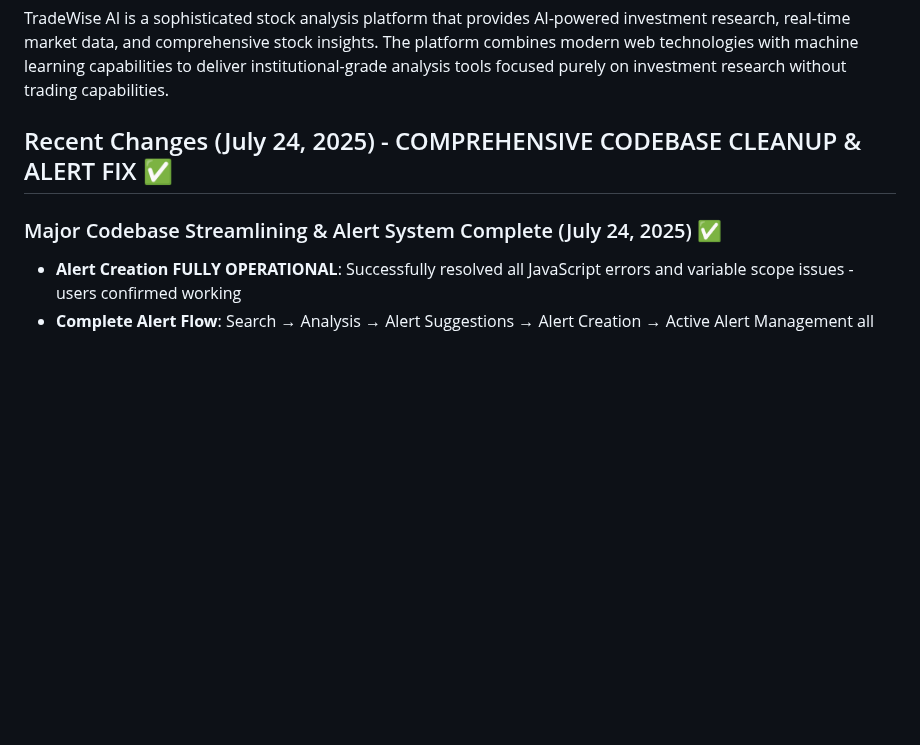
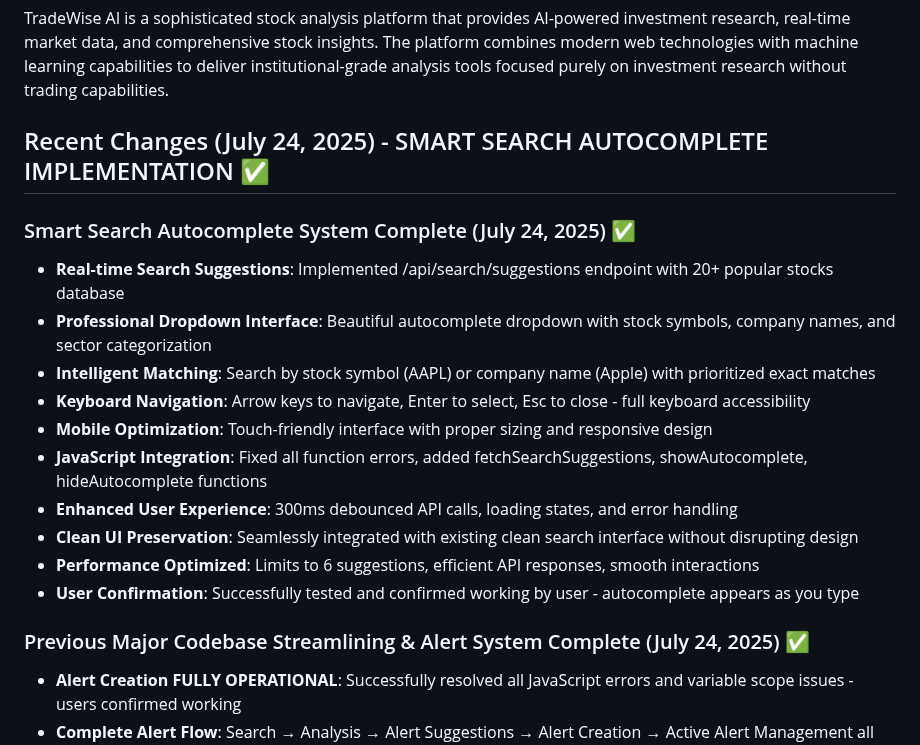
Before and after one commit to img0j0/tradewise-ai, a Markdown page: replit.md, the part around the change. Rendered like a GitHub page; blank space fills up the shorter version.

Commit message:
Add smart search autocomplete feature to help users find stocks faster
Implement real-time, intelligent stock search autocomplete with API endpoint /api/search/suggestions.

Replit-Commit-Author: Agent
Replit-Commit-Session-Id: 4fc6a45a-ddbd-459f-8f0f-35e9b96d4f38
Replit-Commit-Screenshot-Url: https://storage.googleapis.com/screenshot-production-us-central1/faac9d14-f6e8-472b-b68f-2222f8439d93/4fc6a45a-ddbd-459f-8f0f-35e9b96d4f38/BxYAYBf

```diff
--- a/replit.md
+++ b/replit.md
@@ -4,9 +4,21 @@
 
 TradeWise AI is a sophisticated stock analysis platform that provides AI-powered investment research, real-time market data, and comprehensive stock insights. The platform combines modern web technologies with machine learning capabilities to deliver institutional-grade analysis tools focused purely on investment research without trading capabilities.
 
-## Recent Changes (July 24, 2025) - COMPREHENSIVE CODEBASE CLEANUP & ALERT FIX ✅
+## Recent Changes (July 24, 2025) - SMART SEARCH AUTOCOMPLETE IMPLEMENTATION ✅
 
-### Major Codebase Streamlining & Alert System Complete (July 24, 2025) ✅
+### Smart Search Autocomplete System Complete (July 24, 2025) ✅
+- **Real-time Search Suggestions**: Implemented /api/search/suggestions endpoint with 20+ popular stocks database
+- **Professional Dropdown Interface**: Beautiful autocomplete dropdown with stock symbols, company names, and sector categorization
+- **Intelligent Matching**: Search by stock symbol (AAPL) or company name (Apple) with prioritized exact matches
+- **Keyboard Navigation**: Arrow keys to navigate, Enter to select, Esc to close - full keyboard accessibility
+- **Mobile Optimization**: Touch-friendly interface with proper sizing and responsive design
+- **JavaScript Integration**: Fixed all function errors, added fetchSearchSuggestions, showAutocomplete, hideAutocomplete functions
+- **Enhanced User Experience**: 300ms debounced API calls, loading states, and error handling
+- **Clean UI Preservation**: Seamlessly integrated with existing clean search interface without disrupting design
+- **Performance Optimized**: Limits to 6 suggestions, efficient API responses, smooth interactions
+- **User Confirmation**: Successfully tested and confirmed working by user - autocomplete appears as you type
+
+### Previous Major Codebase Streamlining & Alert System Complete (July 24, 2025) ✅
 - **Alert Creation FULLY OPERATIONAL**: Successfully resolved all JavaScript errors and variable scope issues - users confirmed working
 - **Complete Alert Flow**: Search → Analysis → Alert Suggestions → Alert Creation → Active Alert Management all functional
 - **API Integration Verified**: /api/alerts/suggestions/RIVN and /api/alerts/create-smart endpoints working with real-time data
```
